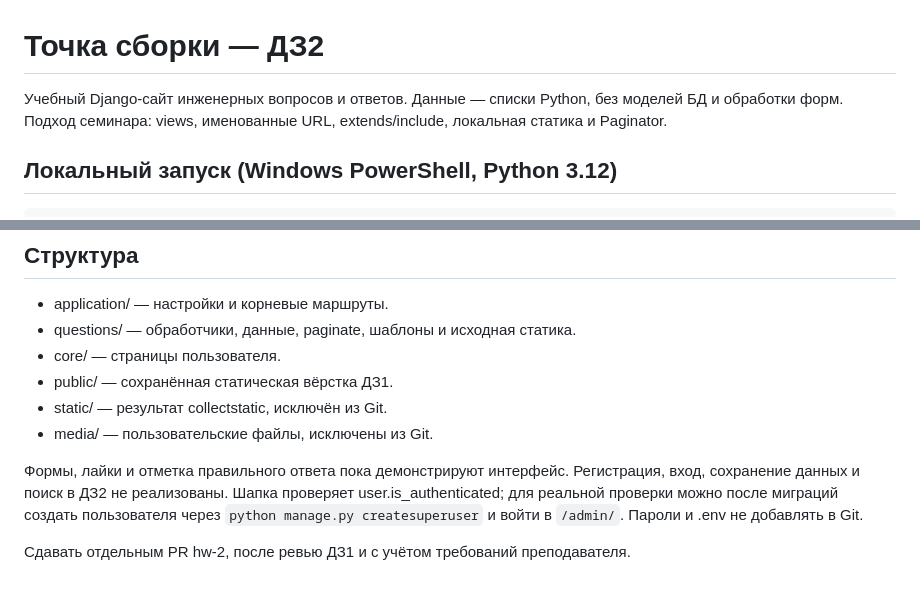
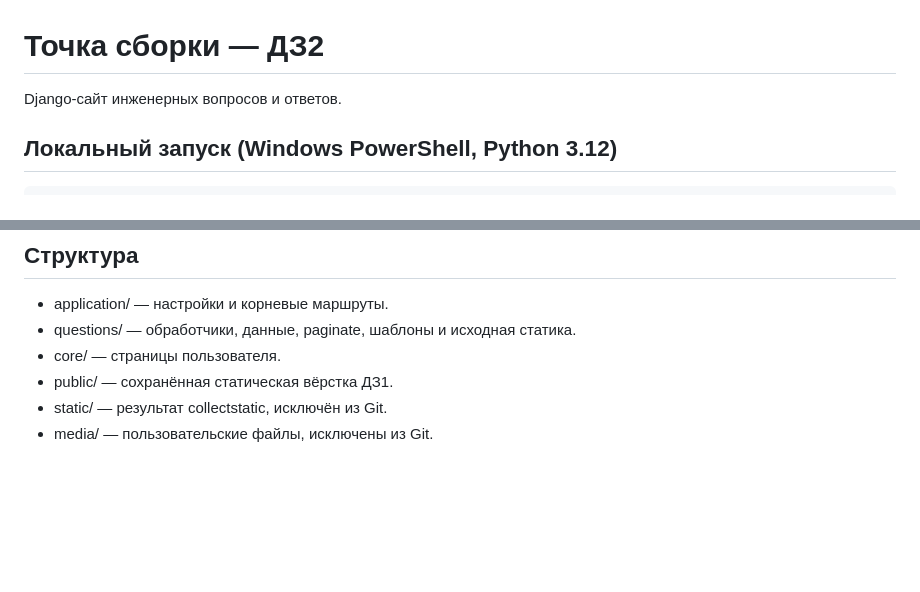
Before and after one commit to ArtyomMitskevich/2026-VK-EDU-Web-12-Mitskevich-A, a Markdown page: README.md, 2 parts joined by grey strips. GitHub-like rendering; blank space fills up the shorter version.

```diff
--- a/README.md
+++ b/README.md
@@ -1,8 +1,7 @@
 # Точка сборки — ДЗ2
 
-Учебный Django-сайт инженерных вопросов и ответов. Данные — списки Python,
-без моделей БД и обработки форм. Подход семинара: views, именованные URL,
-extends/include, локальная статика и Paginator.
+Django-сайт инженерных вопросов и ответов.
+
 
 ## Локальный запуск (Windows PowerShell, Python 3.12)
 
@@ -58,11 +57,3 @@ Compose автоматически читает `.env` из корня, если
 - public/ — сохранённая статическая вёрстка ДЗ1.
 - static/ — результат collectstatic, исключён из Git.
 - media/ — пользовательские файлы, исключены из Git.
-
-Формы, лайки и отметка правильного ответа пока демонстрируют интерфейс.
-Регистрация, вход, сохранение данных и поиск в ДЗ2 не реализованы.
-Шапка проверяет user.is_authenticated; для реальной проверки можно после
-миграций создать пользователя через `python manage.py createsuperuser`
-и войти в `/admin/`. Пароли и .env не добавлять в Git.
-
-Сдавать отдельным PR hw-2, после ревью ДЗ1 и с учётом требований преподавателя.
```
